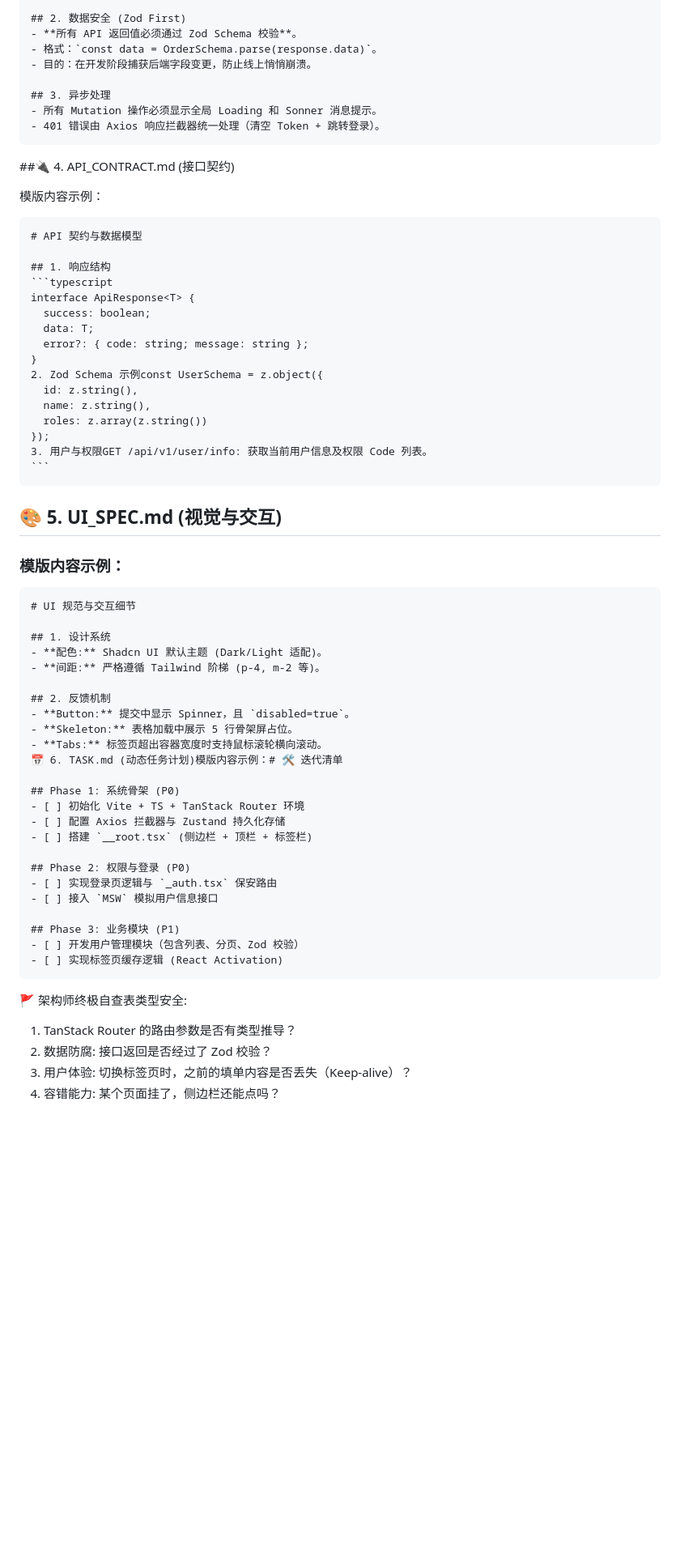
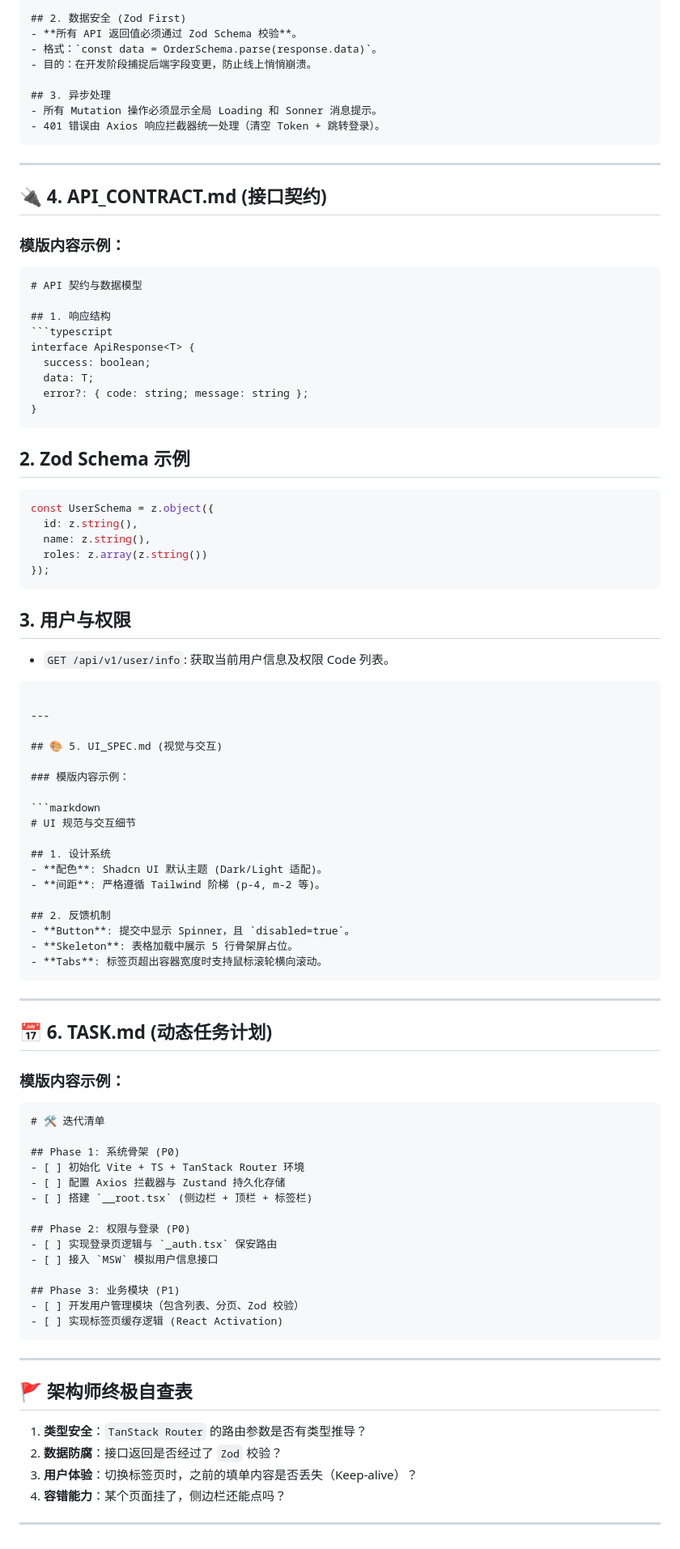
Before and after one commit to shuangguoguo/shuangguoguo, a Markdown page: ai-front.md, the part around one of its changes. Shown at 81% size. Rendered like a GitHub page; blank space fills up the shorter version.

`````diff
--- a/ai-front.md
+++ b/ai-front.md
@@ -73,17 +87,20 @@
 ## 2. 数据安全 (Zod First)
 - **所有 API 返回值必须通过 Zod Schema 校验**。
 - 格式：`const data = OrderSchema.parse(response.data)`。
-- 目的：在开发阶段捕获后端字段变更，防止线上悄悄崩溃。
+- 目的：在开发阶段捕捉后端字段变更，防止线上悄悄崩溃。
 
 ## 3. 异步处理
 - 所有 Mutation 操作必须显示全局 Loading 和 Sonner 消息提示。
 - 401 错误由 Axios 响应拦截器统一处理（清空 Token + 跳转登录）。
-````
+```
 
-##🔌 4. API_CONTRACT.md (接口契约)
+---
 
-模版内容示例：
-````markdown
+## 🔌 4. API_CONTRACT.md (接口契约)
+
+### 模版内容示例：
+
+```markdown
 # API 契约与数据模型
 
 ## 1. 响应结构
@@ -93,30 +110,48 @@ interface ApiResponse<T> {
   data: T;
   error?: { code: string; message: string };
 }
-2. Zod Schema 示例const UserSchema = z.object({
+```
+
+## 2. Zod Schema 示例
+```typescript
+const UserSchema = z.object({
   id: z.string(),
   name: z.string(),
   roles: z.array(z.string())
 });
-3. 用户与权限GET /api/v1/user/info: 获取当前用户信息及权限 Code 列表。
 ```
-````
+
+## 3. 用户与权限
+- `GET /api/v1/user/info`: 获取当前用户信息及权限 Code 列表。
+```
+
+---
 
 ## 🎨 5. UI_SPEC.md (视觉与交互)
 
 ### 模版内容示例：
+
 ```markdown
 # UI 规范与交互细节
 
 ## 1. 设计系统
-- **配色:** Shadcn UI 默认主题 (Dark/Light 适配)。
-- **间距:** 严格遵循 Tailwind 阶梯 (p-4, m-2 等)。
+- **配色**: Shadcn UI 默认主题 (Dark/Light 适配)。
+- **间距**: 严格遵循 Tailwind 阶梯 (p-4, m-2 等)。
 
 ## 2. 反馈机制
-- **Button:** 提交中显示 Spinner，且 `disabled=true`。
-- **Skeleton:** 表格加载中展示 5 行骨架屏占位。
-- **Tabs:** 标签页超出容器宽度时支持鼠标滚轮横向滚动。
-📅 6. TASK.md (动态任务计划)模版内容示例：# 🛠 迭代清单
+- **Button**: 提交中显示 Spinner，且 `disabled=true`。
+- **Skeleton**: 表格加载中展示 5 行骨架屏占位。
+- **Tabs**: 标签页超出容器宽度时支持鼠标滚轮横向滚动。
+```
+
+---
+
+## 📅 6. TASK.md (动态任务计划)
+
+### 模版内容示例：
+
+```markdown
+# 🛠 迭代清单
 
 ## Phase 1: 系统骨架 (P0)
 - [ ] 初始化 Vite + TS + TanStack Router 环境
@@ -130,10 +165,15 @@ interface ApiResponse<T> {
 ## Phase 3: 业务模块 (P1)
 - [ ] 开发用户管理模块（包含列表、分页、Zod 校验）
 - [ ] 实现标签页缓存逻辑 (React Activation)
-````
+```
 
-🚩 架构师终极自查表类型安全:
-1. TanStack Router 的路由参数是否有类型推导？
-2. 数据防腐: 接口返回是否经过了 Zod 校验？
-3. 用户体验: 切换标签页时，之前的填单内容是否丢失（Keep-alive）？
-4. 容错能力: 某个页面挂了，侧边栏还能点吗？
+---
+
+## 🚩 架构师终极自查表
+
+1. **类型安全**：`TanStack Router` 的路由参数是否有类型推导？
+2. **数据防腐**：接口返回是否经过了 `Zod` 校验？
+3. **用户体验**：切换标签页时，之前的填单内容是否丢失（Keep-alive）？
+4. **容错能力**：某个页面挂了，侧边栏还能点吗？
+
+---
`````
Also changed, not shown: other parts of ai-front.md (+48 -34 lines).
